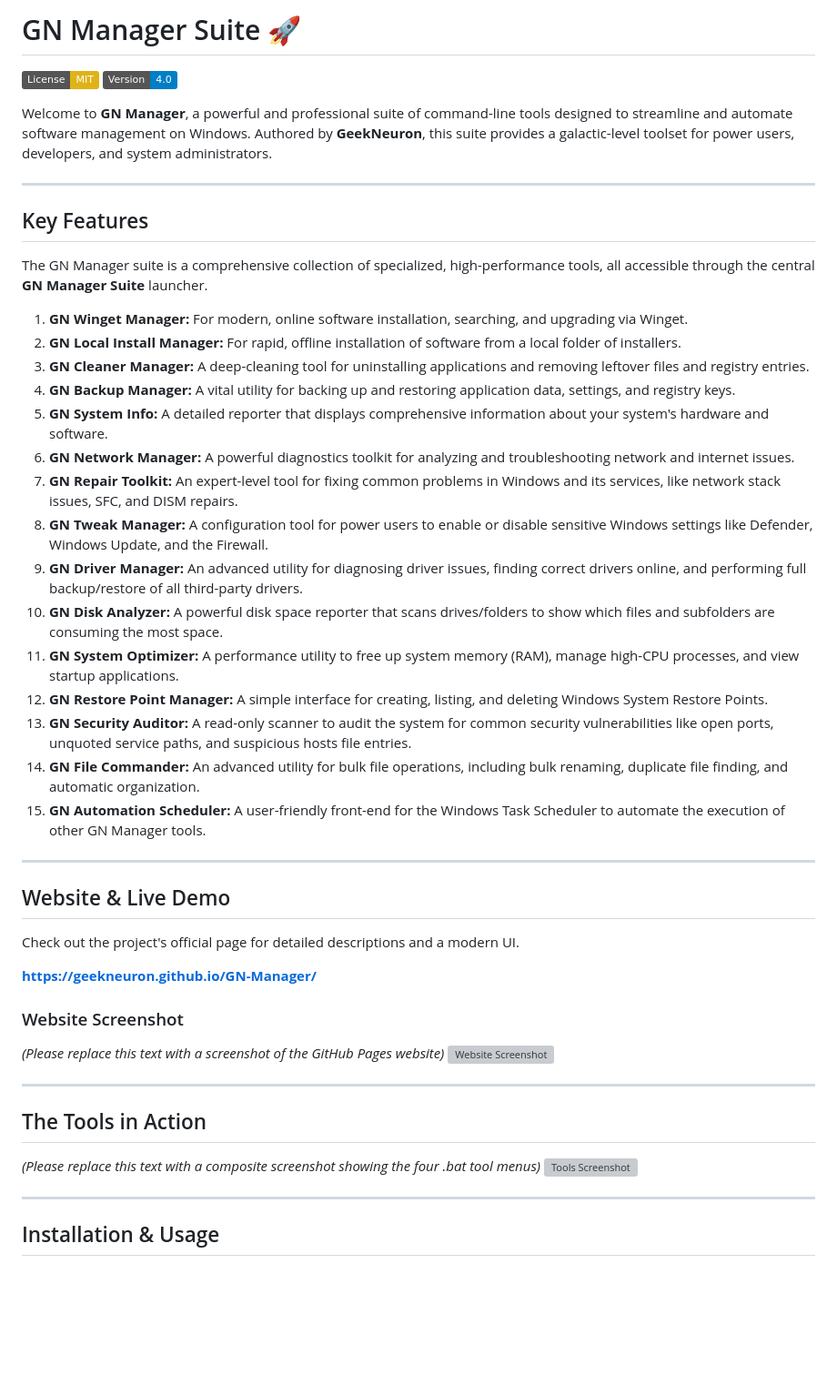
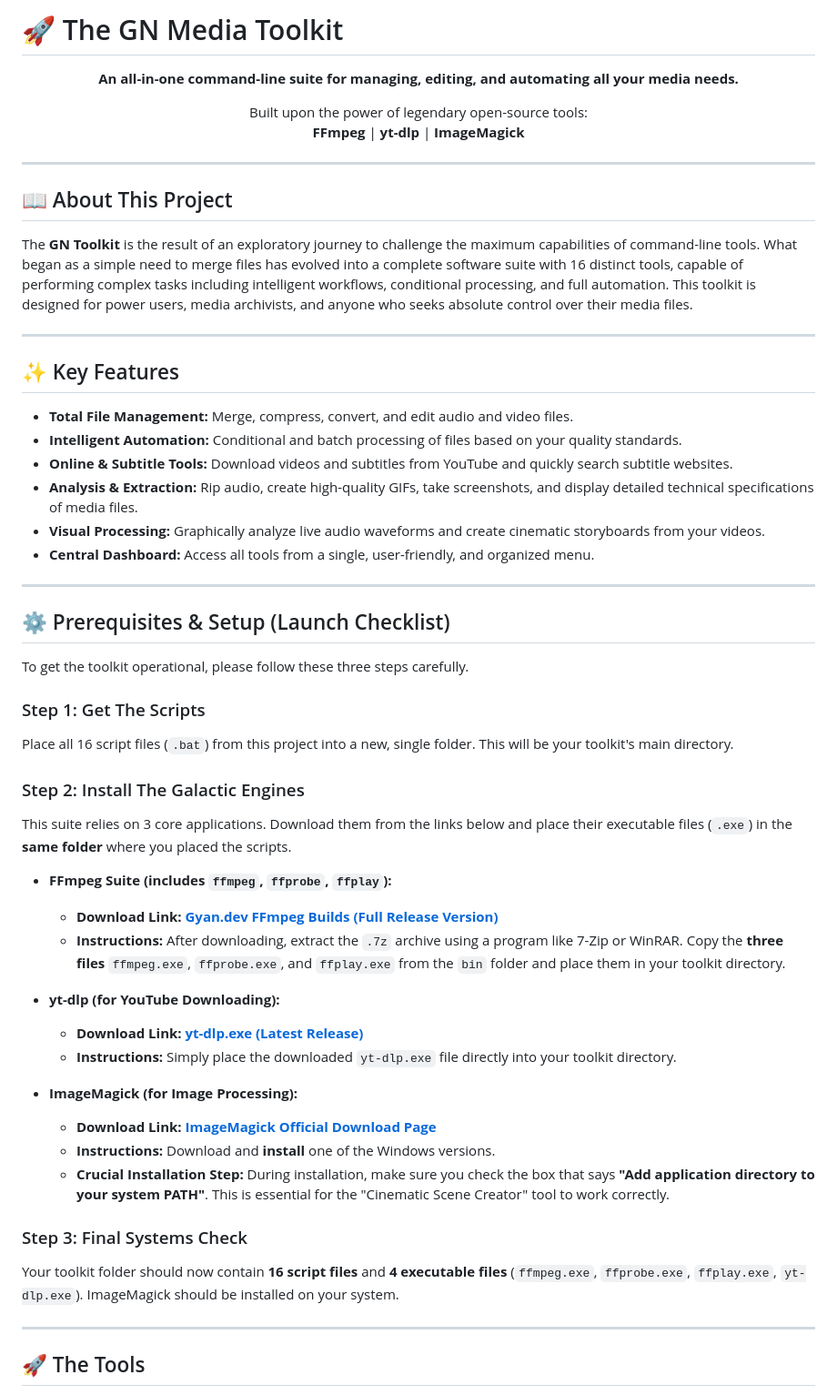
Before and after one commit to GeekNeuron/GN-Manager, a Markdown page: README.md, the part around one of its changes. Shown at 91% size. GitHub-like rendering; badges without logos; blank space fills up the shorter version; grey boxes are pictures that could not be loaded.

```diff
--- a/README.md
+++ b/README.md
@@ -1,52 +1,60 @@
-# GN Manager Suite 🚀
+# 🚀 The GN Media Toolkit
 
-![License: MIT](https://img.shields.io/badge/License-MIT-yellow.svg)
-![Version](https://img.shields.io/badge/Version-4.0-blue.svg)
-
-Welcome to **GN Manager**, a powerful and professional suite of command-line tools designed to streamline and automate software management on Windows. Authored by **GeekNeuron**, this suite provides a galactic-level toolset for power users, developers, and system administrators.
+<p align="center">
+  <strong>An all-in-one command-line suite for managing, editing, and automating all your media needs.</strong>
+</p>
+<p align="center">
+  Built upon the power of legendary open-source tools:
+  <br>
+  <strong>FFmpeg</strong> | <strong>yt-dlp</strong> | <strong>ImageMagick</strong>
+</p>
 
 ---
 
-## Key Features
+## 📖 About This Project
 
-The GN Manager suite is a comprehensive collection of specialized, high-performance tools, all accessible through the central **GN Manager Suite** launcher.
-
-1.  **GN Winget Manager:** For modern, online software installation, searching, and upgrading via Winget.
-2.  **GN Local Install Manager:** For rapid, offline installation of software from a local folder of installers.
-3.  **GN Cleaner Manager:** A deep-cleaning tool for uninstalling applications and removing leftover files and registry entries.
-4.  **GN Backup Manager:** A vital utility for backing up and restoring application data, settings, and registry keys.
-5.  **GN System Info:** A detailed reporter that displays comprehensive information about your system's hardware and software.
-6.  **GN Network Manager:** A powerful diagnostics toolkit for analyzing and troubleshooting network and internet issues.
-7.  **GN Repair Toolkit:** An expert-level tool for fixing common problems in Windows and its services, like network stack issues, SFC, and DISM repairs.
-8.  **GN Tweak Manager:** A configuration tool for power users to enable or disable sensitive Windows settings like Defender, Windows Update, and the Firewall.
-9.  **GN Driver Manager:** An advanced utility for diagnosing driver issues, finding correct drivers online, and performing full backup/restore of all third-party drivers.
-10. **GN Disk Analyzer:** A powerful disk space reporter that scans drives/folders to show which files and subfolders are consuming the most space.
-11. **GN System Optimizer:** A performance utility to free up system memory (RAM), manage high-CPU processes, and view startup applications.
-12. **GN Restore Point Manager:** A simple interface for creating, listing, and deleting Windows System Restore Points.
-13. **GN Security Auditor:** A read-only scanner to audit the system for common security vulnerabilities like open ports, unquoted service paths, and suspicious hosts file entries.
-14. **GN File Commander:** An advanced utility for bulk file operations, including bulk renaming, duplicate file finding, and automatic organization.
-15. **GN Automation Scheduler:** A user-friendly front-end for the Windows Task Scheduler to automate the execution of other GN Manager tools.
+The **GN Toolkit** is the result of an exploratory journey to challenge the maximum capabilities of command-line tools. What began as a simple need to merge files has evolved into a complete software suite with 16 distinct tools, capable of performing complex tasks including intelligent workflows, conditional processing, and full automation. This toolkit is designed for power users, media archivists, and anyone who seeks absolute control over their media files.
 
 ---
 
-## Website & Live Demo
+## ✨ Key Features
 
-Check out the project's official page for detailed descriptions and a modern UI.
-
-**[https://geekneuron.github.io/GN-Manager/](https://geekneuron.github.io/GN-Manager/)**
-
-### Website Screenshot
-*(Please replace this text with a screenshot of the GitHub Pages website)*
-![Website Screenshot](https://via.placeholder.com/800x400.png?text=GitHub+Pages+UI)
+* **Total File Management:** Merge, compress, convert, and edit audio and video files.
+* **Intelligent Automation:** Conditional and batch processing of files based on your quality standards.
+* **Online & Subtitle Tools:** Download videos and subtitles from YouTube and quickly search subtitle websites.
+* **Analysis & Extraction:** Rip audio, create high-quality GIFs, take screenshots, and display detailed technical specifications of media files.
+* **Visual Processing:** Graphically analyze live audio waveforms and create cinematic storyboards from your videos.
+* **Central Dashboard:** Access all tools from a single, user-friendly, and organized menu.
 
 ---
 
-## The Tools in Action
+## ⚙️ Prerequisites & Setup (Launch Checklist)
 
-*(Please replace this text with a composite screenshot showing the four .bat tool menus)*
-![Tools Screenshot](https://via.placeholder.com/800x400.png?text=GN+Manager+Tools+in+Action)
+To get the toolkit operational, please follow these three steps carefully.
+
+### Step 1: Get The Scripts
+Place all 16 script files (`.bat`) from this project into a new, single folder. This will be your toolkit's main directory.
+
+### Step 2: Install The Galactic Engines
+This suite relies on 3 core applications. Download them from the links below and place their executable files (`.exe`) in the **same folder** where you placed the scripts.
+
+* **FFmpeg Suite (includes `ffmpeg`, `ffprobe`, `ffplay`):**
+    * **Download Link:** [**Gyan.dev FFmpeg Builds (Full Release Version)**](https://www.gyan.dev/ffmpeg/builds/ffmpeg-release-full.7z)
+    * **Instructions:** After downloading, extract the `.7z` archive using a program like 7-Zip or WinRAR. Copy the **three files** `ffmpeg.exe`, `ffprobe.exe`, and `ffplay.exe` from the `bin` folder and place them in your toolkit directory.
+
+* **yt-dlp (for YouTube Downloading):**
+    * **Download Link:** [**yt-dlp.exe (Latest Release)**](https://github.com/yt-dlp/yt-dlp/releases/latest/download/yt-dlp.exe)
+    * **Instructions:** Simply place the downloaded `yt-dlp.exe` file directly into your toolkit directory.
+
+* **ImageMagick (for Image Processing):**
+    * **Download Link:** [**ImageMagick Official Download Page**](https://imagemagick.org/script/download.php)
+    * **Instructions:** Download and **install** one of the Windows versions.
+    * **Crucial Installation Step:** During installation, make sure you check the box that says **"Add application directory to your system PATH"**. This is essential for the "Cinematic Scene Creator" tool to work correctly.
+
+### Step 3: Final Systems Check
+Your toolkit folder should now contain **16 script files** and **4 executable files** (`ffmpeg.exe`, `ffprobe.exe`, `ffplay.exe`, `yt-dlp.exe`). ImageMagick should be installed on your system.
 
 ---
 
-## Installation & Usage
+## 🚀 The Tools
 
```
Also changed, not shown: other parts of README.md (+38 -9 lines).
